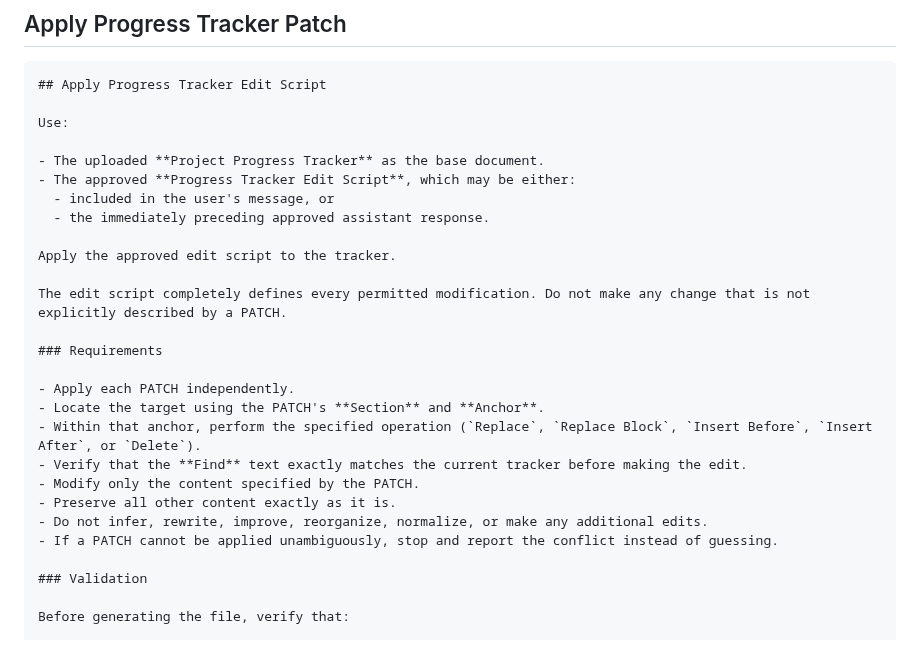
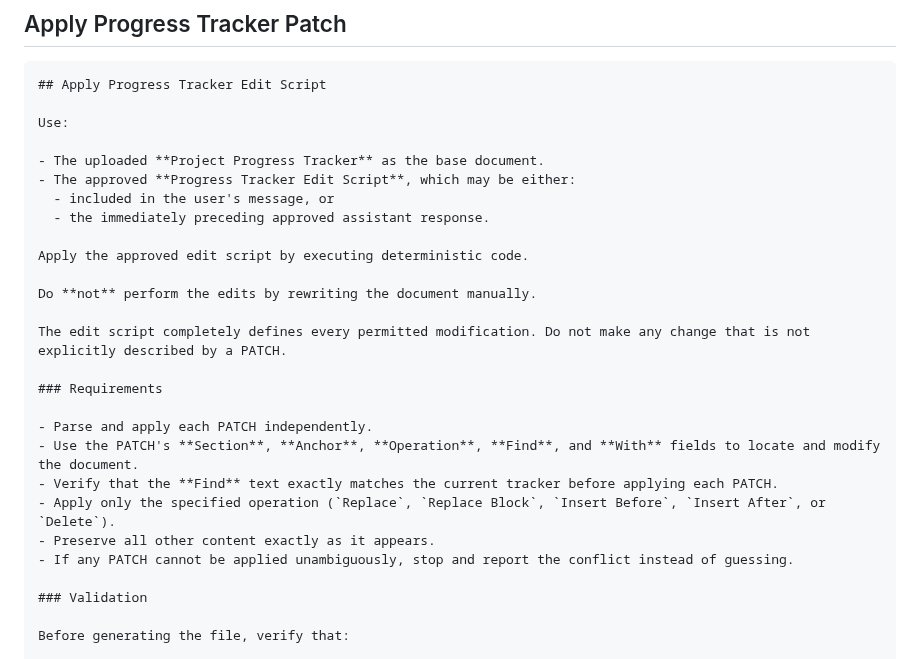
Before and after one commit to NakkaNithish27/DevOps-Engineer-Path, a Markdown page: Lets_Get_High_Package_Job/High_ROI_Plan/Chat GPT Session Prompt.md, the part around the change. GitHub-like rendering.

Commit message:
Clarify edit script application and PATCH requirements
Updated instructions for applying the approved edit script and clarified PATCH application requirements.

```diff
--- a/Lets_Get_High_Package_Job/High_ROI_Plan/Chat GPT Session Prompt.md
+++ b/Lets_Get_High_Package_Job/High_ROI_Plan/Chat GPT Session Prompt.md
@@ -232,20 +232,20 @@ Use:
   - included in the user's message, or
   - the immediately preceding approved assistant response.
 
-Apply the approved edit script to the tracker.
+Apply the approved edit script by executing deterministic code.
+
+Do **not** perform the edits by rewriting the document manually.
 
 The edit script completely defines every permitted modification. Do not make any change that is not explicitly described by a PATCH.
 
 ### Requirements
 
-- Apply each PATCH independently.
-- Locate the target using the PATCH's **Section** and **Anchor**.
-- Within that anchor, perform the specified operation (`Replace`, `Replace Block`, `Insert Before`, `Insert After`, or `Delete`).
-- Verify that the **Find** text exactly matches the current tracker before making the edit.
-- Modify only the content specified by the PATCH.
-- Preserve all other content exactly as it is.
-- Do not infer, rewrite, improve, reorganize, normalize, or make any additional edits.
-- If a PATCH cannot be applied unambiguously, stop and report the conflict instead of guessing.
+- Parse and apply each PATCH independently.
+- Use the PATCH's **Section**, **Anchor**, **Operation**, **Find**, and **With** fields to locate and modify the document.
+- Verify that the **Find** text exactly matches the current tracker before applying each PATCH.
+- Apply only the specified operation (`Replace`, `Replace Block`, `Insert Before`, `Insert After`, or `Delete`).
+- Preserve all other content exactly as it appears.
+- If any PATCH cannot be applied unambiguously, stop and report the conflict instead of guessing.
 
 ### Validation
 
```
